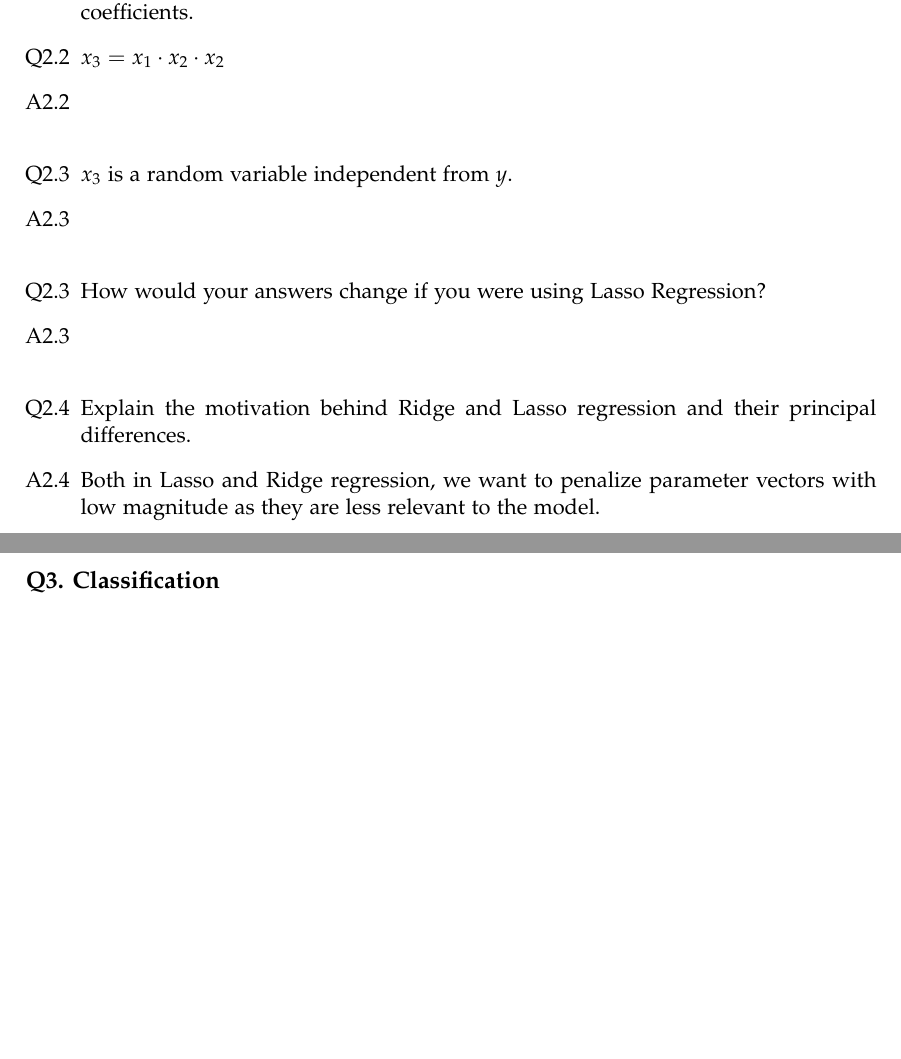
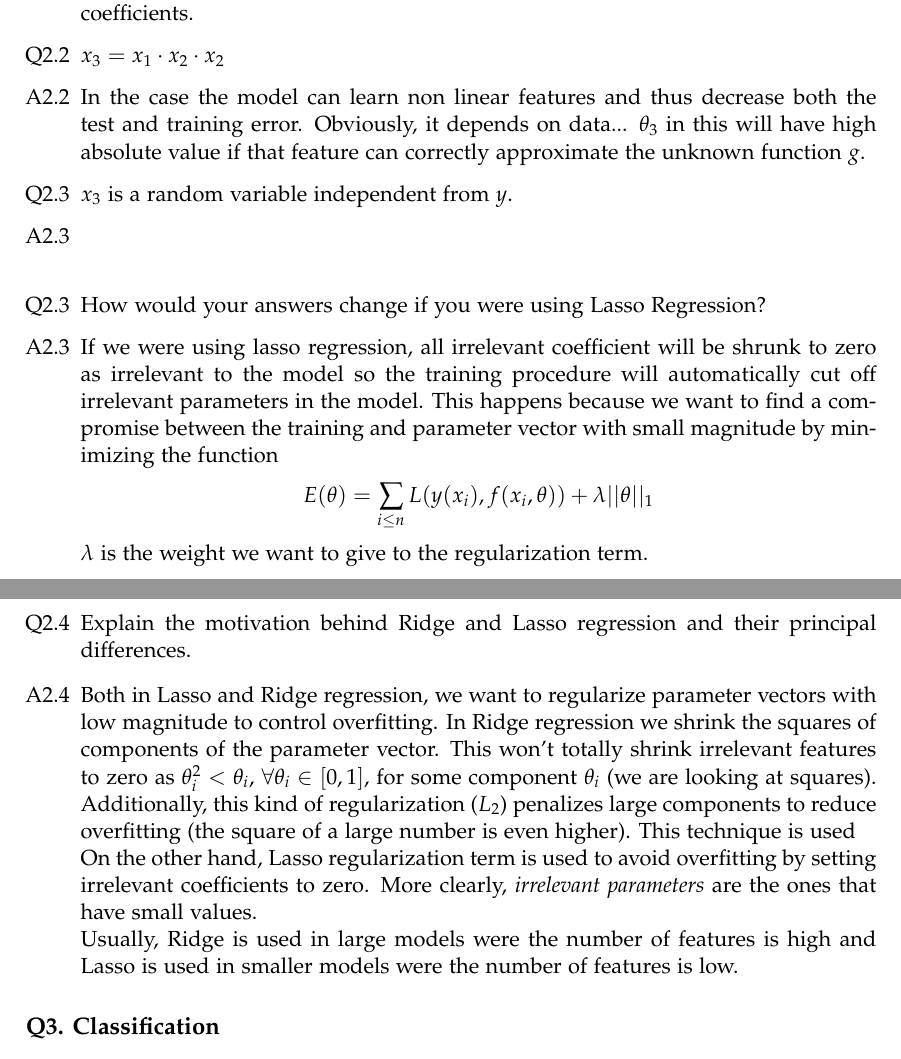
Before and after one commit to FabriDeCastelli/Regression, a LaTeX document (Fabrizio_De_Castelli.tex): two parts of pages 3 and 4 of 4 before the commit and two parts of pages 3 and 4 of 5 after it, joined at a grey line, cut so that both start at the same text, the shorter picture padded with empty space. Compiled offline with pdfLaTeX.

Commit message:
Updated report

```diff
--- a/Fabrizio_De_Castelli.tex
+++ b/Fabrizio_De_Castelli.tex
@@ -167,16 +167,20 @@ Comment and compare how the (a.) training error, (b.) test error and (c.) coeffi
 Coefficients will adjust based on the relevance of the new regressor. If the regressor is relevant it will have a larger coefficients, while if it's not relevant it will have a small coefficient. Other coefficients will adjust based on the other features' coefficients.
 
 \item[Q2.2] $x_3 = x_1 \cdot x_2 \cdot x_2$
-\item[A2.2] ~\\
+\item[A2.2] In the case the model can learn non linear features and thus decrease both the test and training error. Obviously, it depends on data... $\theta_3$ in this will have high absolute value if that feature can correctly approximate the unknown function $g$.
 
 \item[Q2.3] $x_3$ is a random variable independent from $y$.
 \item[A2.3] ~\\
 
 \item[Q2.3] How would your answers change if you were using Lasso Regression?
-\item[A2.3] ~\\
+\item[A2.3] If we were using lasso regression, all irrelevant coefficient will be shrunk to zero as irrelevant to the model so the training procedure will automatically cut off irrelevant parameters in the model. This happens because we want to find a compromise between the training and parameter vector with small magnitude by minimizing the function
+$$ E(\theta) = \sum_{i \leq n} L(y(x_i), f(x_i, \theta)) + \lambda ||\theta||_1$$
+$\lambda$ is the weight we want to give to the regularization term.
 
 \item[Q2.4] Explain the motivation behind Ridge and Lasso regression and their principal differences.
-\item[A2.4] Both in Lasso and Ridge regression, we want to penalize parameter vectors with low magnitude as they are less relevant to the model.
+\item[A2.4] Both in Lasso and Ridge regression, we want to regularize parameter vectors with low magnitude to control overfitting. In Ridge regression we shrink the squares of components of the parameter vector. This won't totally shrink irrelevant features to zero as $\theta_i^2 < \theta_i$, $\forall \theta_i \in [0,1]$, for some component $\theta_i$ (we are looking at squares). Additionally, this kind of regularization ($L_2$) penalizes large components to reduce overfitting (the square of a large number is even higher). This technique is used \\
+On the other hand, Lasso regularization term is used to avoid overfitting by setting irrelevant coefficients to zero. More clearly, \textit{irrelevant parameters} are the ones that have small values.\\
+Usually, Ridge is used in large models were the number of features is high and Lasso is used in smaller models were the number of features is low.
 \end{itemize}
 
 \subsection*{Q3. Classification}
```
